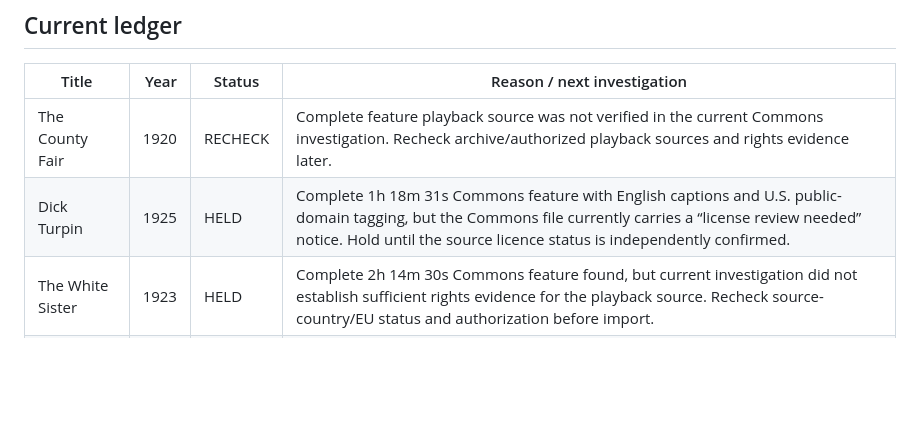
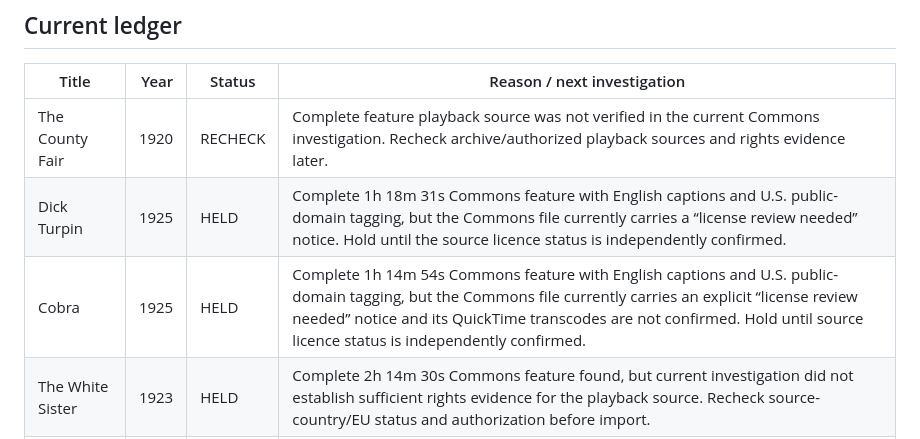
Before and after one commit to CicanGeorgeAlin/cican-movies, a Markdown page: docs/REJECTED-MOVIE-LEDGER.md, the part around the change. Rendered like a GitHub page; blank space fills up the shorter version.

Commit message:
Record Cobra licence-review hold

```diff
--- a/docs/REJECTED-MOVIE-LEDGER.md
+++ b/docs/REJECTED-MOVIE-LEDGER.md
@@ -52,6 +52,7 @@ Each candidate should record, where known:
 |---|---:|---|---|
 | The County Fair | 1920 | RECHECK | Complete feature playback source was not verified in the current Commons investigation. Recheck archive/authorized playback sources and rights evidence later. |
 | Dick Turpin | 1925 | HELD | Complete 1h 18m 31s Commons feature with English captions and U.S. public-domain tagging, but the Commons file currently carries a “license review needed” notice. Hold until the source licence status is independently confirmed. |
+| Cobra | 1925 | HELD | Complete 1h 14m 54s Commons feature with English captions and U.S. public-domain tagging, but the Commons file currently carries an explicit “license review needed” notice and its QuickTime transcodes are not confirmed. Hold until source licence status is independently confirmed. |
 | The White Sister | 1923 | HELD | Complete 2h 14m 30s Commons feature found, but current investigation did not establish sufficient rights evidence for the playback source. Recheck source-country/EU status and authorization before import. |
 | The Enemy | 1927 | RECHECK | No verified complete feature playback source established in this pass. Recheck national archives, Commons, Internet Archive and authorized collections. |
 | The Last Warning | 1929 | RECHECK | No verified complete feature playback source established in this pass. Recheck archive and authorized restoration sources. |
```
